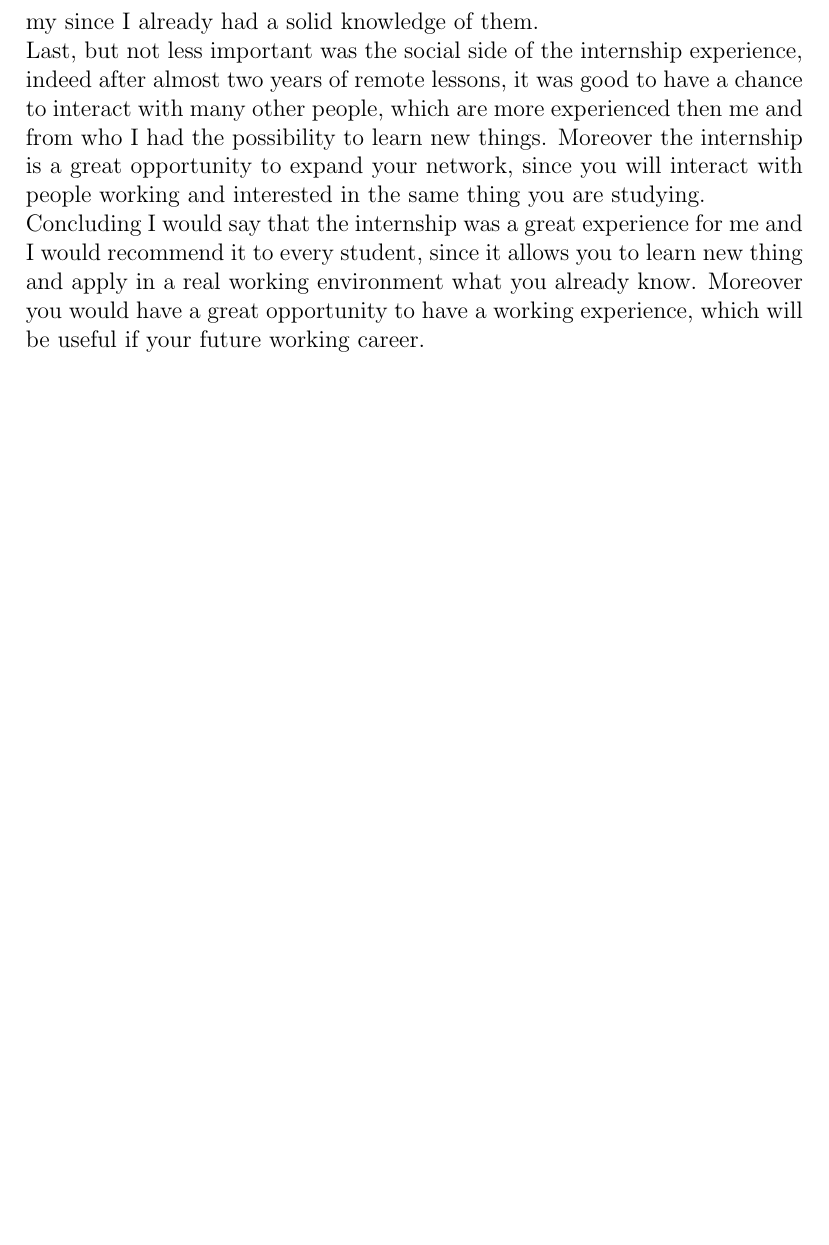
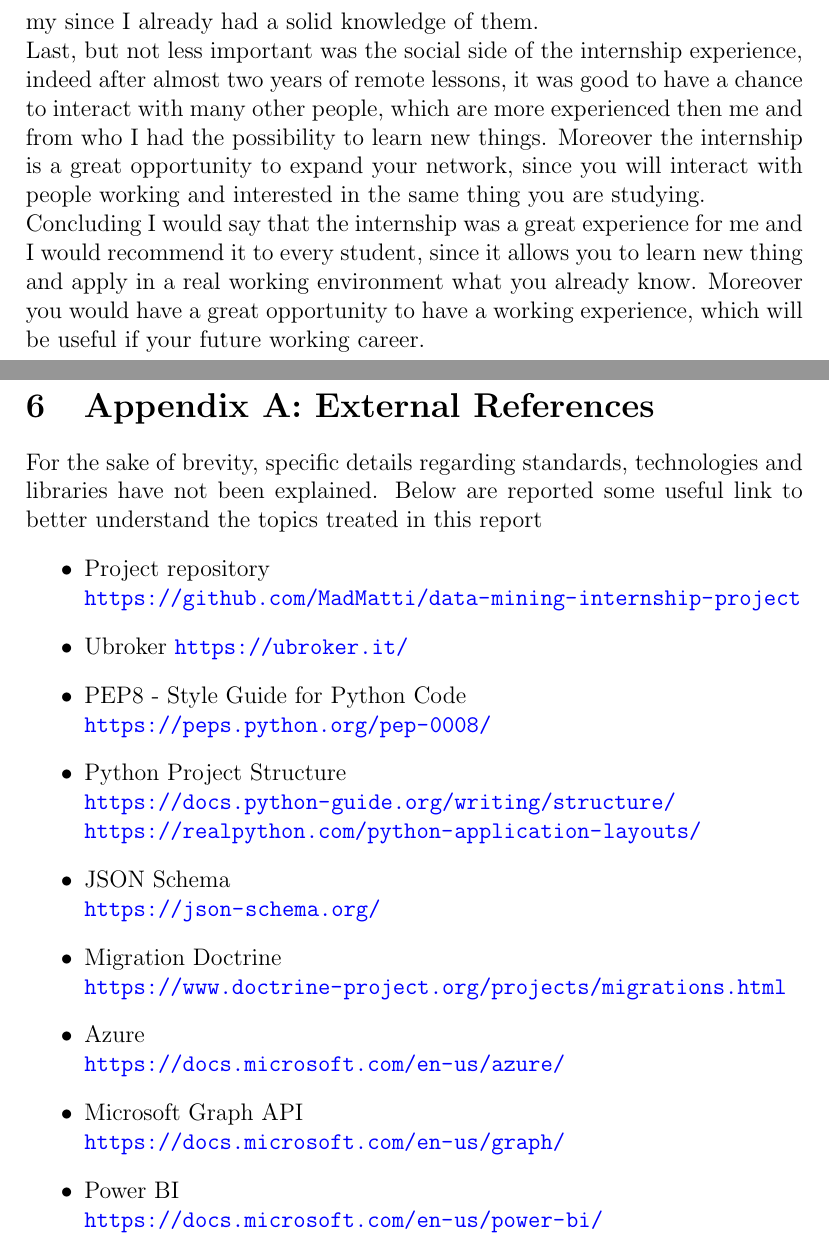
Before and after one commit to MadMatti/internship-report, a LaTeX document (report.tex): part of page 32 of 32 before the commit and two parts of pages 32 and 33 of 33 after it, the two joined at a grey line, cut so that both start at the same text, the shorter picture padded with empty space. Compiled offline with pdfLaTeX.

Commit message:
Final commit

```diff
--- a/report.tex
+++ b/report.tex
@@ -637,6 +643,30 @@ the same thing you are studying.\\
 Concluding I would say that the internship was a great experience for me and I would recommend it to every student, since it allows you to learn new thing and apply in a real working environment what you already know.
 Moreover you would have a great opportunity to have a working experience, which will be useful if your future working career.
 
+\newpage
+\section{Appendix A: External References}
+For the sake of brevity, specific details regarding standards, technologies and libraries have not been explained. Below are reported some useful link to better understand the topics treated in this report
+\begin{itemize}
+    \item Project repository\\
+    \url{https://github.com/MadMatti/data-mining-internship-project}
+    \item Ubroker
+    \url{https://ubroker.it/}
+    \item PEP8 - Style Guide for Python Code\\
+    \url{https://peps.python.org/pep-0008/}
+    \item Python Project Structure\\
+    \url{https://docs.python-guide.org/writing/structure/}\\
+    \url{https://realpython.com/python-application-layouts/}
+    \item JSON Schema\\
+    \url{https://json-schema.org/}
+    \item Migration Doctrine\\
+    \url{https://www.doctrine-project.org/projects/migrations.html}
+    \item Azure\\
+    \url{https://docs.microsoft.com/en-us/azure/}
+    \item Microsoft Graph API\\
+    \url{https://docs.microsoft.com/en-us/graph/}
+    \item Power BI\\
+    \url{https://docs.microsoft.com/en-us/power-bi/}
+\end{itemize}
 
 
 \end{document}
```
Also changed, not shown: images/logo_poli.png (added), report.pdf, report.tex (10 more changed lines).
